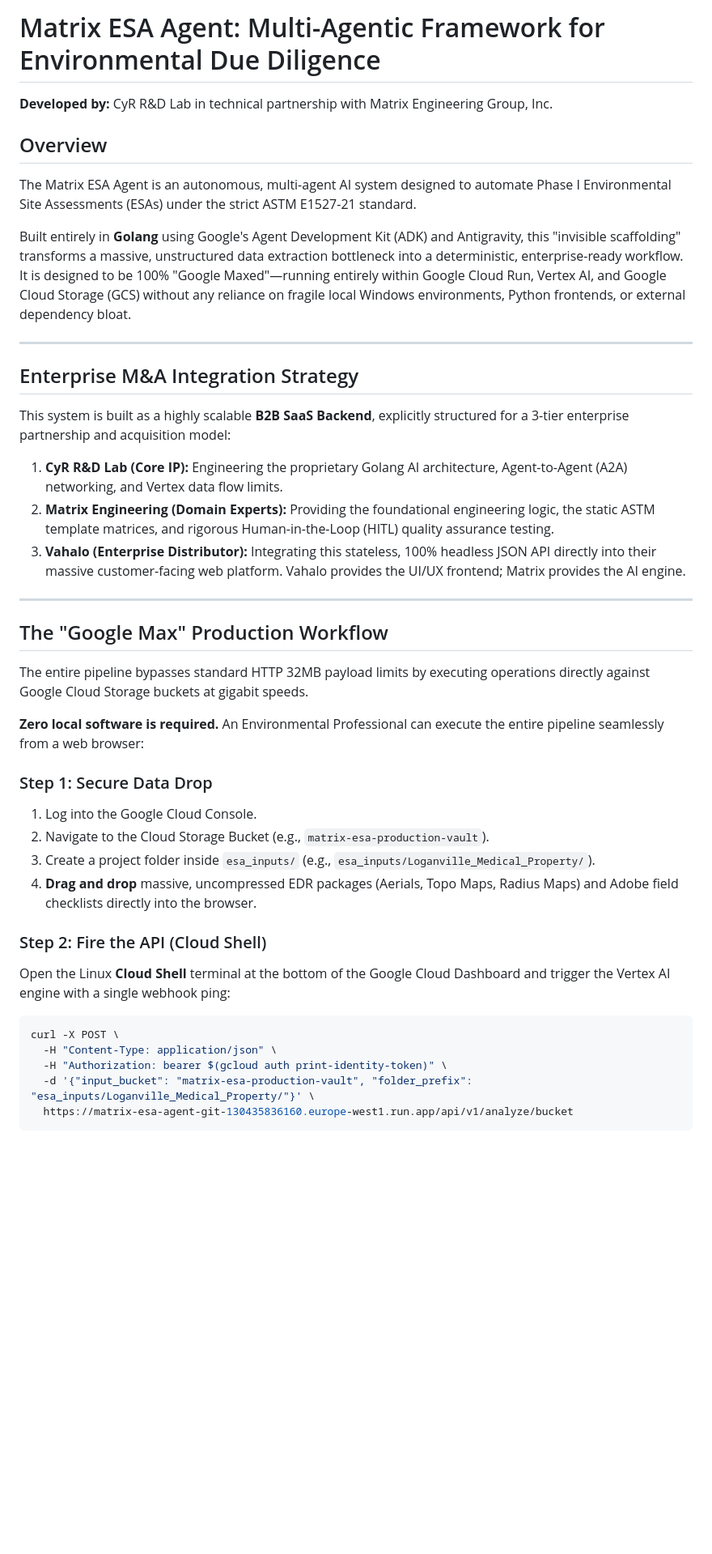
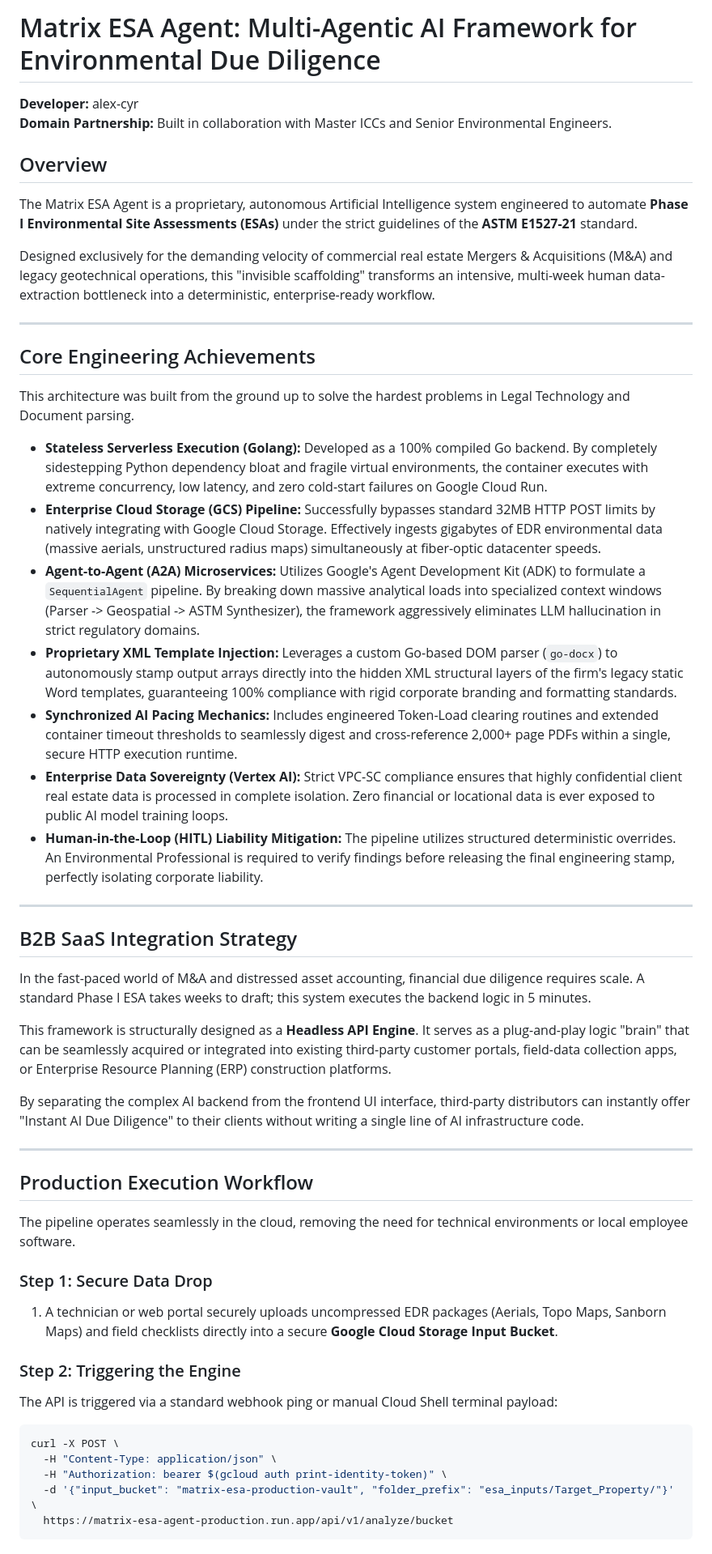
Before and after one commit to alex-cyr/matrix-esa-agent, a Markdown page: README.md, the part around one of its changes. Shown at 81% size. Rendered like a GitHub page; blank space fills up the shorter version.

Commit message:
docs: sanitize README for M&A due diligence and matrix portfolio

````diff
--- a/README.md
+++ b/README.md
@@ -1,43 +1,53 @@
-# Matrix ESA Agent: Multi-Agentic Framework for Environmental Due Diligence
+# Matrix ESA Agent: Multi-Agentic AI Framework for Environmental Due Diligence
 
-**Developed by:** CyR R&D Lab in technical partnership with Matrix Engineering Group, Inc.
+**Developer:** alex-cyr
+**Domain Partnership:** Built in collaboration with Master ICCs and Senior Environmental Engineers.
 
 ## Overview
-The Matrix ESA Agent is an autonomous, multi-agent AI system designed to automate Phase I Environmental Site Assessments (ESAs) under the strict ASTM E1527-21 standard.
+The Matrix ESA Agent is a proprietary, autonomous Artificial Intelligence system engineered to automate **Phase I Environmental Site Assessments (ESAs)** under the strict guidelines of the **ASTM E1527-21** standard.
 
-Built entirely in **Golang** using Google's Agent Development Kit (ADK) and Antigravity, this "invisible scaffolding" transforms a massive, unstructured data extraction bottleneck into a deterministic, enterprise-ready workflow. It is designed to be 100% "Google Maxed"—running entirely within Google Cloud Run, Vertex AI, and Google Cloud Storage (GCS) without any reliance on fragile local Windows environments, Python frontends, or external dependency bloat.
+Designed exclusively for the demanding velocity of commercial real estate Mergers & Acquisitions (M&A) and legacy geotechnical operations, this "invisible scaffolding" transforms an intensive, multi-week human data-extraction bottleneck into a deterministic, enterprise-ready workflow.
 
 ---
 
-## Enterprise M&A Integration Strategy
+## Core Engineering Achievements
 
-This system is built as a highly scalable **B2B SaaS Backend**, explicitly structured for a 3-tier enterprise partnership and acquisition model:
+This architecture was built from the ground up to solve the hardest problems in Legal Technology and Document parsing.
 
-1. **CyR R&D Lab (Core IP):** Engineering the proprietary Golang AI architecture, Agent-to-Agent (A2A) networking, and Vertex data flow limits.
-2. **Matrix Engineering (Domain Experts):** Providing the foundational engineering logic, the static ASTM template matrices, and rigorous Human-in-the-Loop (HITL) quality assurance testing.
-3. **Vahalo (Enterprise Distributor):** Integrating this stateless, 100% headless JSON API directly into their massive customer-facing web platform. Vahalo provides the UI/UX frontend; Matrix provides the AI engine.
+*   **Stateless Serverless Execution (Golang):** Developed as a 100% compiled Go backend. By completely sidestepping Python dependency bloat and fragile virtual environments, the container executes with extreme concurrency, low latency, and zero cold-start failures on Google Cloud Run.
+*   **Enterprise Cloud Storage (GCS) Pipeline:** Successfully bypasses standard 32MB HTTP POST limits by natively integrating with Google Cloud Storage. Effectively ingests gigabytes of EDR environmental data (massive aerials, unstructured radius maps) simultaneously at fiber-optic datacenter speeds.
+*   **Agent-to-Agent (A2A) Microservices:** Utilizes Google's Agent Development Kit (ADK) to formulate a `SequentialAgent` pipeline. By breaking down massive analytical loads into specialized context windows (Parser -> Geospatial -> ASTM Synthesizer), the framework aggressively eliminates LLM hallucination in strict regulatory domains.
+*   **Proprietary XML Template Injection:** Leverages a custom Go-based DOM parser (`go-docx`) to autonomously stamp output arrays directly into the hidden XML structural layers of the firm's legacy static Word templates, guaranteeing 100% compliance with rigid corporate branding and formatting standards.
+*   **Synchronized AI Pacing Mechanics:** Includes engineered Token-Load clearing routines and extended container timeout thresholds to seamlessly digest and cross-reference 2,000+ page PDFs within a single, secure HTTP execution runtime.
+*   **Enterprise Data Sovereignty (Vertex AI):** Strict VPC-SC compliance ensures that highly confidential client real estate data is processed in complete isolation. Zero financial or locational data is ever exposed to public AI model training loops.
+*   **Human-in-the-Loop (HITL) Liability Mitigation:** The pipeline utilizes structured deterministic overrides. An Environmental Professional is required to verify findings before releasing the final engineering stamp, perfectly isolating corporate liability.
 
 ---
 
-## The "Google Max" Production Workflow
-The entire pipeline bypasses standard HTTP 32MB payload limits by executing operations directly against Google Cloud Storage buckets at gigabit speeds.
+## B2B SaaS Integration Strategy
 
-**Zero local software is required.** An Environmental Professional can execute the entire pipeline seamlessly from a web browser:
+In the fast-paced world of M&A and distressed asset accounting, financial due diligence requires scale. A standard Phase I ESA takes weeks to draft; this system executes the backend logic in 5 minutes.
+
+This framework is structurally designed as a **Headless API Engine**. It serves as a plug-and-play logic "brain" that can be seamlessly acquired or integrated into existing third-party customer portals, field-data collection apps, or Enterprise Resource Planning (ERP) construction platforms.
+
+By separating the complex AI backend from the frontend UI interface, third-party distributors can instantly offer "Instant AI Due Diligence" to their clients without writing a single line of AI infrastructure code.
+
+---
+
+## Production Execution Workflow
+The pipeline operates seamlessly in the cloud, removing the need for technical environments or local employee software.
 
 ### Step 1: Secure Data Drop
-1. Log into the Google Cloud Console.
-2. Navigate to the Cloud Storage Bucket (e.g., `matrix-esa-production-vault`).
-3. Create a project folder inside `esa_inputs/` (e.g., `esa_inputs/Loganville_Medical_Property/`).
-4. **Drag and drop** massive, uncompressed EDR packages (Aerials, Topo Maps, Radius Maps) and Adobe field checklists directly into the browser.
+1. A technician or web portal securely uploads uncompressed EDR packages (Aerials, Topo Maps, Sanborn Maps) and field checklists directly into a secure **Google Cloud Storage Input Bucket**.
 
-### Step 2: Fire the API (Cloud Shell)
-Open the Linux **Cloud Shell** terminal at the bottom of the Google Cloud Dashboard and trigger the Vertex AI engine with a single webhook ping:
+### Step 2: Triggering the Engine
+The API is triggered via a standard webhook ping or manual Cloud Shell terminal payload:
 
 ```bash
 curl -X POST \
   -H "Content-Type: application/json" \
   -H "Authorization: bearer $(gcloud auth print-identity-token)" \
-  -d '{"input_bucket": "matrix-esa-production-vault", "folder_prefix": "esa_inputs/Loganville_Medical_Property/"}' \
-  https://matrix-esa-agent-git-130435836160.europe-west1.run.app/api/v1/analyze/bucket
+  -d '{"input_bucket": "matrix-esa-production-vault", "folder_prefix": "esa_inputs/Target_Property/"}' \
+  https://matrix-esa-agent-production.run.app/api/v1/analyze/bucket
 ```
 
````
Also changed, not shown: other parts of README.md (+5 -23 lines).
